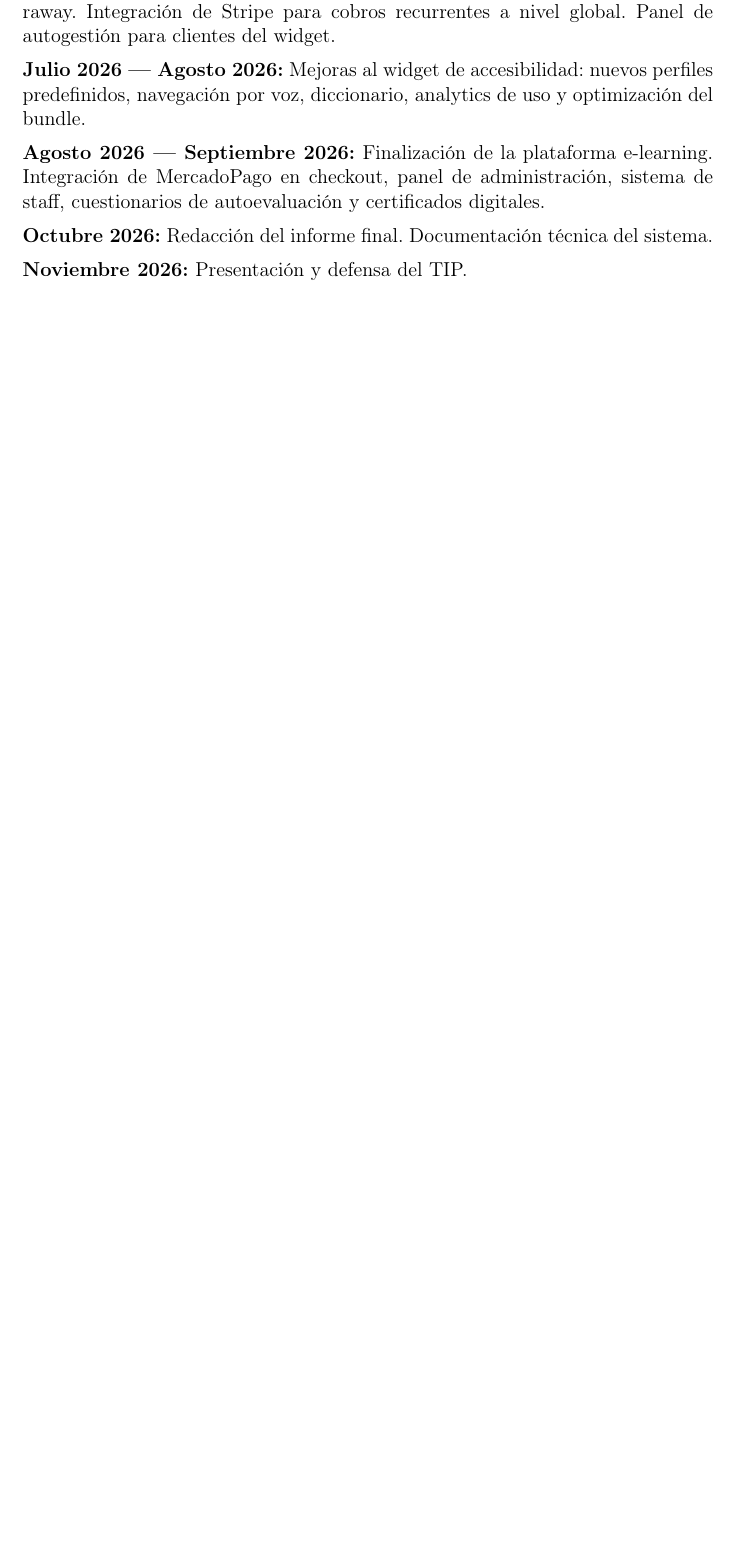
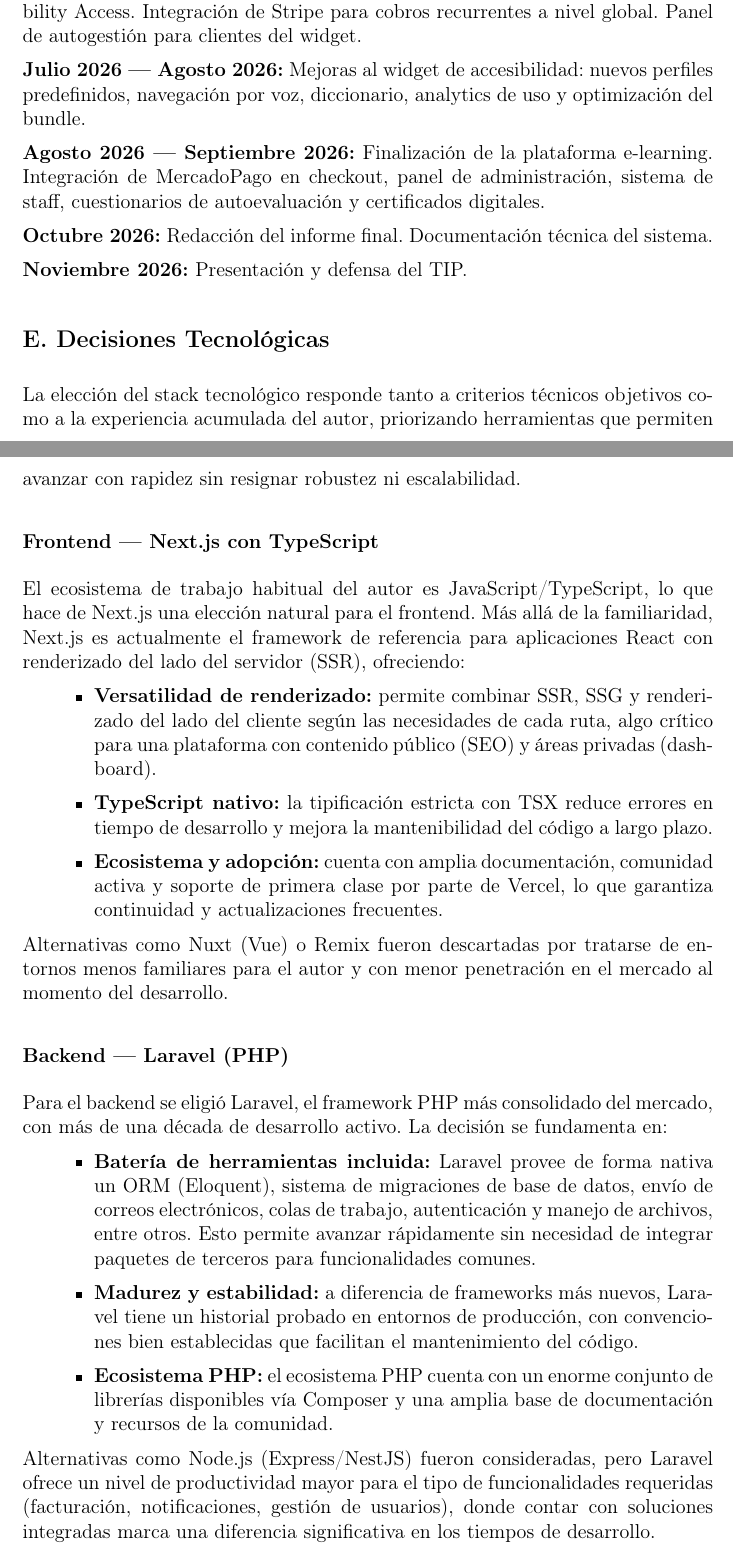
Before and after one commit to ezeagusibarra001/tip-unq, a LaTeX document (plan_trabajo_TIP.tex): part of page 5 of 6 before the commit and two parts of pages 5 and 6 of 7 after it, the two joined at a grey line, cut so that both start at the same text, the shorter picture padded with empty space. Compiled offline with pdfLaTeX.

Commit message:
Update output files and references for carta_presentacion and plan_trabajo

```diff
--- a/plan_trabajo_TIP.tex
+++ b/plan_trabajo_TIP.tex
@@ -201,7 +201,7 @@ completo, equivalente a las principales plataformas del mercado:
         existentes. Relevamiento técnico y definición de arquitectura para los módulos nuevos.
         Diseño de la base de datos para suscripciones y del flujo de billing.
 
-  \item \textbf{Junio 2026 — Julio 2026:} Desarrollo del sistema de suscripciones para Turaway.
+  \item \textbf{Junio 2026 — Julio 2026:} Desarrollo del sistema de suscripciones para Turability Access.
         Integración de Stripe para cobros recurrentes a nivel global. Panel de autogestión para clientes
         del widget.
 
@@ -217,8 +217,60 @@ completo, equivalente a las principales plataformas del mercado:
   \item \textbf{Noviembre 2026:} Presentación y defensa del TIP.
 \end{itemize}
 
-% ── E. Lugar ───────────────────────────────────────────────────────────────────
-\section*{E. Lugar donde se Realizará el Trabajo}
+% ── E. Decisiones Tecnológicas ────────────────────────────────────────────────
+\section*{E. Decisiones Tecnológicas}
+
+La elección del stack tecnológico responde tanto a criterios técnicos objetivos como a la
+experiencia acumulada del autor, priorizando herramientas que permiten avanzar con rapidez
+sin resignar robustez ni escalabilidad.
+
+\subsection*{Frontend — Next.js con TypeScript}
+
+El ecosistema de trabajo habitual del autor es JavaScript/TypeScript, lo que hace de
+Next.js una elección natural para el frontend. Más allá de la familiaridad, Next.js es
+actualmente el framework de referencia para aplicaciones React con renderizado del lado
+del servidor (SSR), ofreciendo:
+
+\begin{itemize}[leftmargin=1.5cm]
+  \item \textbf{Versatilidad de renderizado:} permite combinar SSR, SSG y renderizado del
+        lado del cliente según las necesidades de cada ruta, algo crítico para una
+        plataforma con contenido público (SEO) y áreas privadas (dashboard).
+  \item \textbf{TypeScript nativo:} la tipificación estricta con TSX reduce errores en
+        tiempo de desarrollo y mejora la mantenibilidad del código a largo plazo.
+  \item \textbf{Ecosistema y adopción:} cuenta con amplia documentación, comunidad activa
+        y soporte de primera clase por parte de Vercel, lo que garantiza continuidad
+        y actualizaciones frecuentes.
+\end{itemize}
+
+Alternativas como Nuxt (Vue) o Remix fueron descartadas por tratarse de entornos menos
+familiares para el autor y con menor penetración en el mercado al momento del desarrollo.
+
+\subsection*{Backend — Laravel (PHP)}
+
+Para el backend se eligió Laravel, el framework PHP más consolidado del mercado, con más
+de una década de desarrollo activo. La decisión se fundamenta en:
+
+\begin{itemize}[leftmargin=1.5cm]
+  \item \textbf{Batería de herramientas incluida:} Laravel provee de forma nativa un ORM
+        (Eloquent), sistema de migraciones de base de datos, envío de correos electrónicos,
+        colas de trabajo, autenticación y manejo de archivos, entre otros. Esto permite
+        avanzar rápidamente sin necesidad de integrar paquetes de terceros para
+        funcionalidades comunes.
+  \item \textbf{Madurez y estabilidad:} a diferencia de frameworks más nuevos, Laravel
+        tiene un historial probado en entornos de producción, con convenciones bien
+        establecidas que facilitan el mantenimiento del código.
+  \item \textbf{Ecosistema PHP:} el ecosistema PHP cuenta con un enorme conjunto de
+        librerías disponibles vía Composer y una amplia base de documentación y recursos
+        de la comunidad.
+\end{itemize}
+
+Alternativas como Node.js (Express/NestJS) fueron consideradas, pero Laravel ofrece un
+nivel de productividad mayor para el tipo de funcionalidades requeridas (facturación,
+notificaciones, gestión de usuarios), donde contar con soluciones integradas marca una
+diferencia significativa en los tiempos de desarrollo.
+
+% ── F. Lugar ───────────────────────────────────────────────────────────────────
+\section*{F. Lugar donde se Realizará el Trabajo}
 
 El trabajo se realizará en la Universidad Nacional de Quilmes, institución en la que el autor cursa
 su formación de grado y en cuyo marco académico se desarrolla el presente Trabajo de Inserción
```
Also changed, not shown: output/carta_presentacion_TIP.pdf, output/plan_trabajo_TIP.pdf, plan_trabajo_TIP.tex (10 more changed lines), 3 other files.
